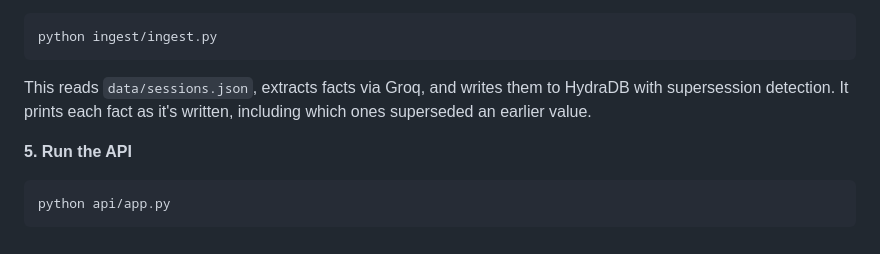
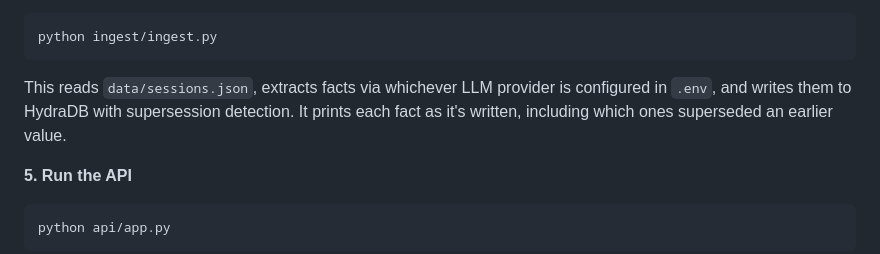
Before and after one commit to master-wayne7/hydra-memory, a Markdown page: README.md, the part around one of its changes. Rendered like a GitHub page.

````diff
--- a/README.md
+++ b/README.md
@@ -116,8 +126,9 @@ pip install -r requirements.txt
 python ingest/ingest.py
 ```
 
-This reads `data/sessions.json`, extracts facts via Groq, and writes them to HydraDB with
-supersession detection. It prints each fact as it's written, including which ones superseded an
+This reads `data/sessions.json`, extracts facts via whichever LLM provider is configured in
+`.env`, and writes them to HydraDB with supersession detection. It prints each fact as it's
+written, including which ones superseded an
 earlier value.
 
 **5. Run the API**
````
Also changed, not shown: other parts of README.md (+81 -12 lines).
